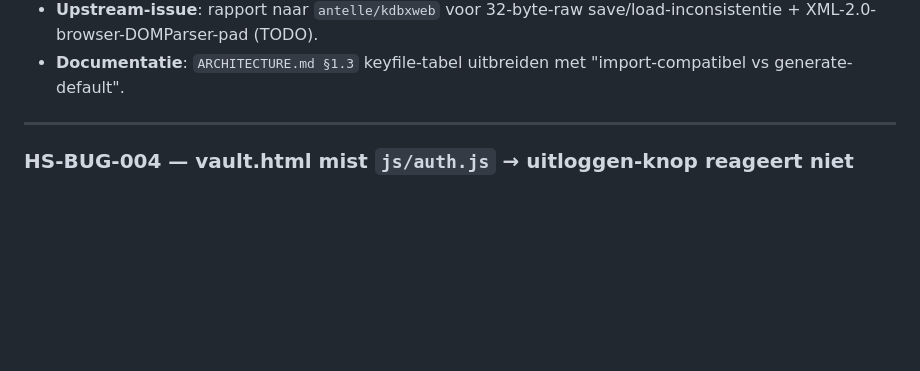
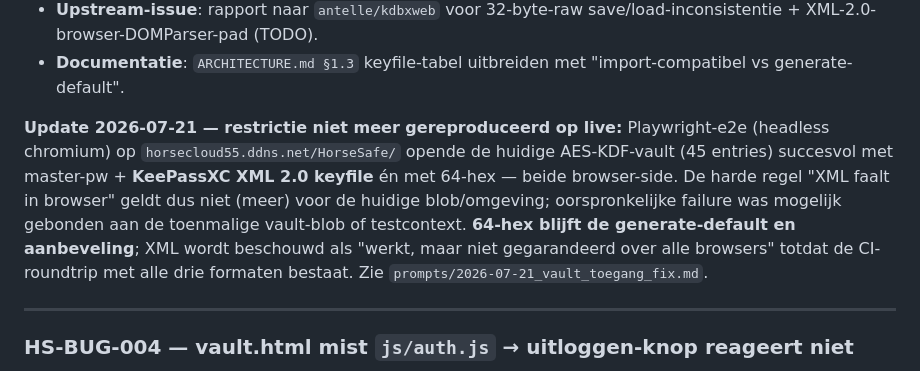
Before and after one commit to cpaglebbeek/HorseSafe, a Markdown page: BUGS.md, the part around the change. Rendered like a GitHub page; blank space fills up the shorter version.

```diff
--- a/BUGS.md
+++ b/BUGS.md
@@ -62,6 +62,8 @@ Kleurcodes:
 - **CI-uitbreiding**: voeg `kdbxweb-browser ↔ pykeepass ↔ KeePassXC-CLI`-roundtrip toe met alle drie keyfile-formaten als fixture; markeer XML-2.0 en 32-byte raw als "import-only, niet voor generate".
 - **Upstream-issue**: rapport naar `antelle/kdbxweb` voor 32-byte-raw save/load-inconsistentie + XML-2.0-browser-DOMParser-pad (TODO).
 - **Documentatie**: `ARCHITECTURE.md §1.3` keyfile-tabel uitbreiden met "import-compatibel vs generate-default".
+
+**Update 2026-07-21 — restrictie niet meer gereproduceerd op live:** Playwright-e2e (headless chromium) op `horsecloud55.ddns.net/HorseSafe/` opende de huidige AES-KDF-vault (45 entries) succesvol met master-pw + **KeePassXC XML 2.0 keyfile** én met 64-hex — beide browser-side. De harde regel "XML faalt in browser" geldt dus niet (meer) voor de huidige blob/omgeving; oorspronkelijke failure was mogelijk gebonden aan de toenmalige vault-blob of testcontext. **64-hex blijft de generate-default en aanbeveling**; XML wordt beschouwd als "werkt, maar niet gegarandeerd over alle browsers" totdat de CI-roundtrip met alle drie formaten bestaat. Zie `prompts/2026-07-21_vault_toegang_fix.md`.
 
 ---
 
```
Also changed, not shown: ARCHITECTURE.md (+2 -2 lines), COMPONENT_DIAGRAM.md (+1 -1 lines).
